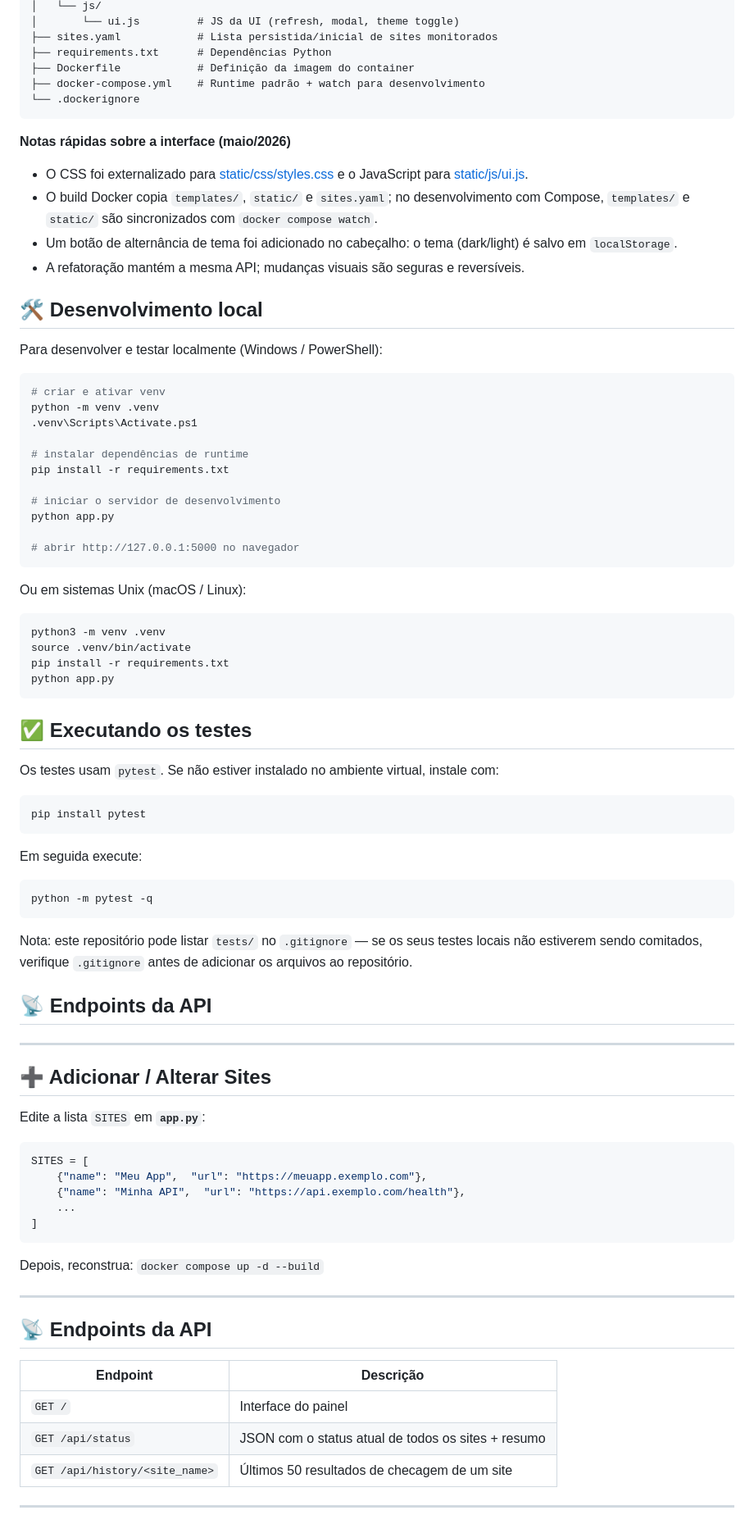
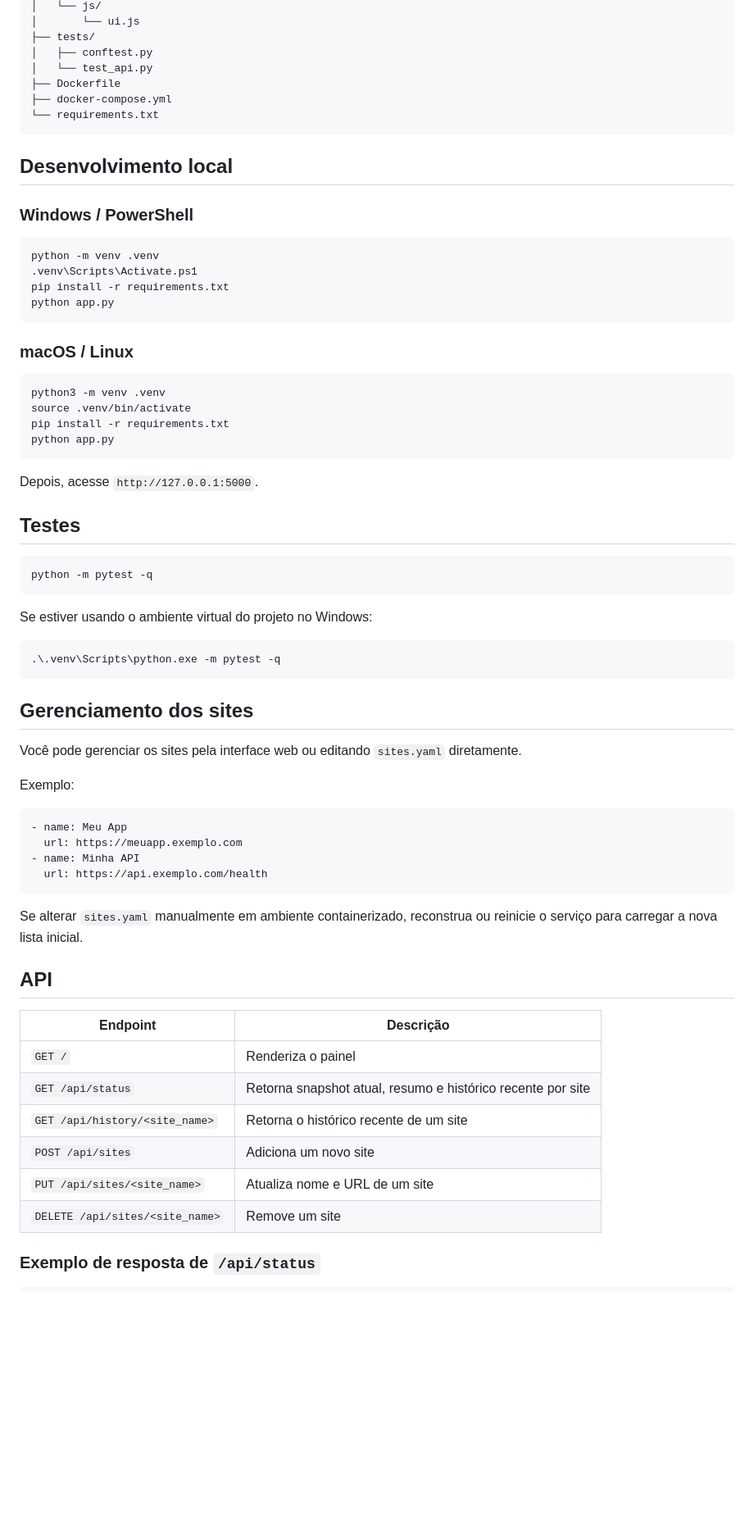
Before and after one commit to astronnng/site-monitor, a Markdown page: README.md, the part around one of its changes. Shown at 82% size. Rendered like a GitHub page; blank space fills up the shorter version.

Commit message:
atualizado o README.md para melhorar a clareza das seções, incluindo descrições detalhadas sobre o funcionamento, configuração e gerenciamento de sites

````diff
--- a/README.md
+++ b/README.md
@@ -73,38 +80,25 @@ site-monitor/
 │   └── js/
-│       └── ui.js         # JS da UI (refresh, modal, theme toggle)
-├── sites.yaml            # Lista persistida/inicial de sites monitorados
-├── requirements.txt      # Dependências Python
-├── Dockerfile            # Definição da imagem do container
-├── docker-compose.yml    # Runtime padrão + watch para desenvolvimento
-└── .dockerignore
+│       └── ui.js
+├── tests/
+│   ├── conftest.py
+│   └── test_api.py
+├── Dockerfile
+├── docker-compose.yml
+└── requirements.txt
 ```
 
-**Notas rápidas sobre a interface (maio/2026)**
+## Desenvolvimento local
 
-- O CSS foi externalizado para [static/css/styles.css](static/css/styles.css) e o JavaScript para [static/js/ui.js](static/js/ui.js).
-- O build Docker copia `templates/`, `static/` e `sites.yaml`; no desenvolvimento com Compose, `templates/` e `static/` são sincronizados com `docker compose watch`.
-- Um botão de alternância de tema foi adicionado no cabeçalho: o tema (dark/light) é salvo em `localStorage`.
-- A refatoração mantém a mesma API; mudanças visuais são seguras e reversíveis.
-
-## 🛠️ Desenvolvimento local
-
-Para desenvolver e testar localmente (Windows / PowerShell):
+### Windows / PowerShell
 
 ```powershell
-# criar e ativar venv
 python -m venv .venv
 .venv\Scripts\Activate.ps1
-
-# instalar dependências de runtime
 pip install -r requirements.txt
-
-# iniciar o servidor de desenvolvimento
 python app.py
-
-# abrir http://127.0.0.1:5000 no navegador
 ```
 
-Ou em sistemas Unix (macOS / Linux):
+### macOS / Linux
 
 ```bash
 python3 -m venv .venv
@@ -113,49 +107,45 @@ pip install -r requirements.txt
 python app.py
 ```
 
-## ✅ Executando os testes
+Depois, acesse `http://127.0.0.1:5000`.
 
-Os testes usam `pytest`. Se não estiver instalado no ambiente virtual, instale com:
-
-```bash
-pip install pytest
-```
-
-Em seguida execute:
+## Testes
 
 ```bash
 python -m pytest -q
 ```
 
-Nota: este repositório pode listar `tests/` no `.gitignore` — se os seus testes locais não estiverem sendo comitados, verifique `.gitignore` antes de adicionar os arquivos ao repositório.
+Se estiver usando o ambiente virtual do projeto no Windows:
 
-## 📡 Endpoints da API
-
----
-
-## ➕ Adicionar / Alterar Sites
-
-Edite a lista `SITES` em **`app.py`**:
-
-```python
-SITES = [
-    {"name": "Meu App",  "url": "https://meuapp.exemplo.com"},
-    {"name": "Minha API",  "url": "https://api.exemplo.com/health"},
-    ...
-]
+```powershell
+.\.venv\Scripts\python.exe -m pytest -q
 ```
 
-Depois, reconstrua: `docker compose up -d --build`
+## Gerenciamento dos sites
 
----
+Você pode gerenciar os sites pela interface web ou editando `sites.yaml` diretamente.
 
-## 📡 Endpoints da API
+Exemplo:
+
+```yaml
+- name: Meu App
+  url: https://meuapp.exemplo.com
+- name: Minha API
+  url: https://api.exemplo.com/health
+```
+
+Se alterar `sites.yaml` manualmente em ambiente containerizado, reconstrua ou reinicie o serviço para carregar a nova lista inicial.
+
+## API
 
 | Endpoint | Descrição |
 |----------|-----------|
-| `GET /` | Interface do painel |
-| `GET /api/status` | JSON com o status atual de todos os sites + resumo |
-| `GET /api/history/<site_name>` | Últimos 50 resultados de checagem de um site |
+| `GET /` | Renderiza o painel |
+| `GET /api/status` | Retorna snapshot atual, resumo e histórico recente por site |
+| `GET /api/history/<site_name>` | Retorna o histórico recente de um site |
+| `POST /api/sites` | Adiciona um novo site |
+| `PUT /api/sites/<site_name>` | Atualiza nome e URL de um site |
+| `DELETE /api/sites/<site_name>` | Remove um site |
 
----
+### Exemplo de resposta de `/api/status`
 
````
Also changed, not shown: other parts of README.md (+78 -37 lines).
